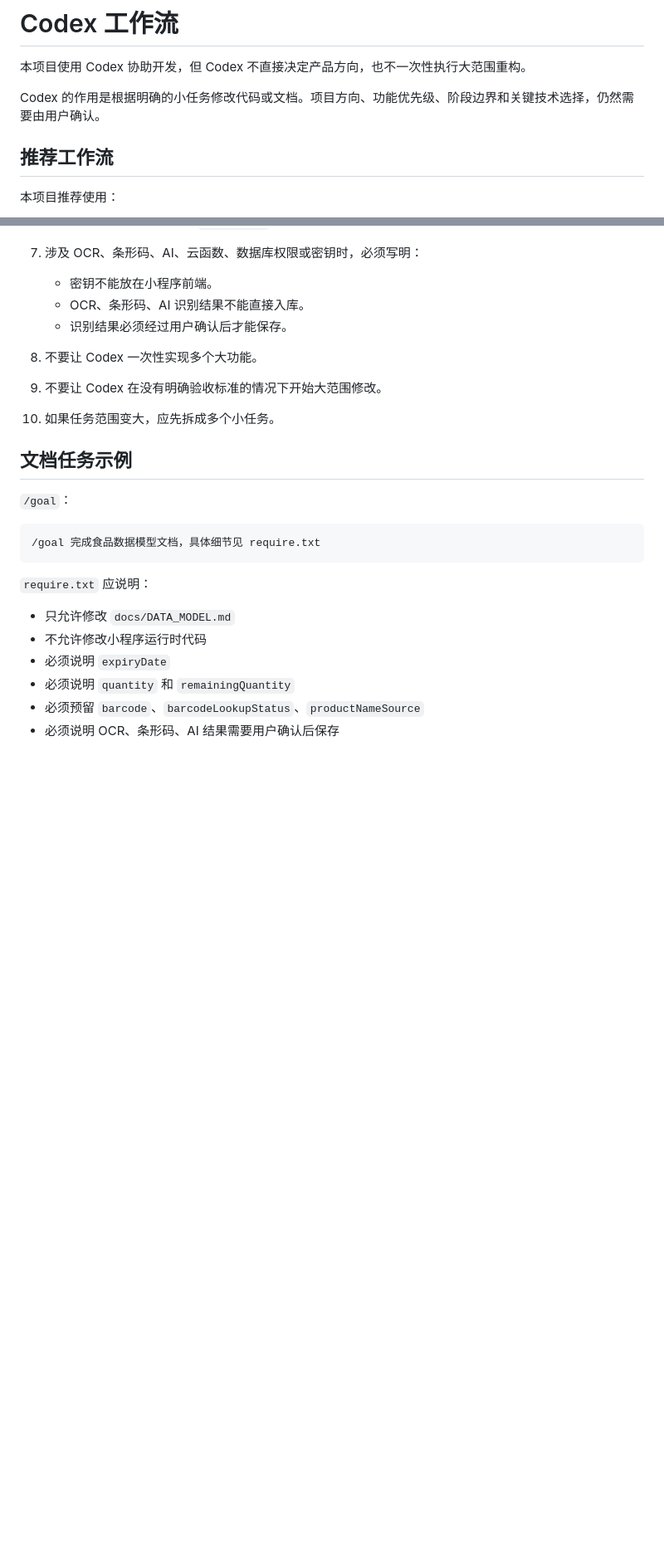
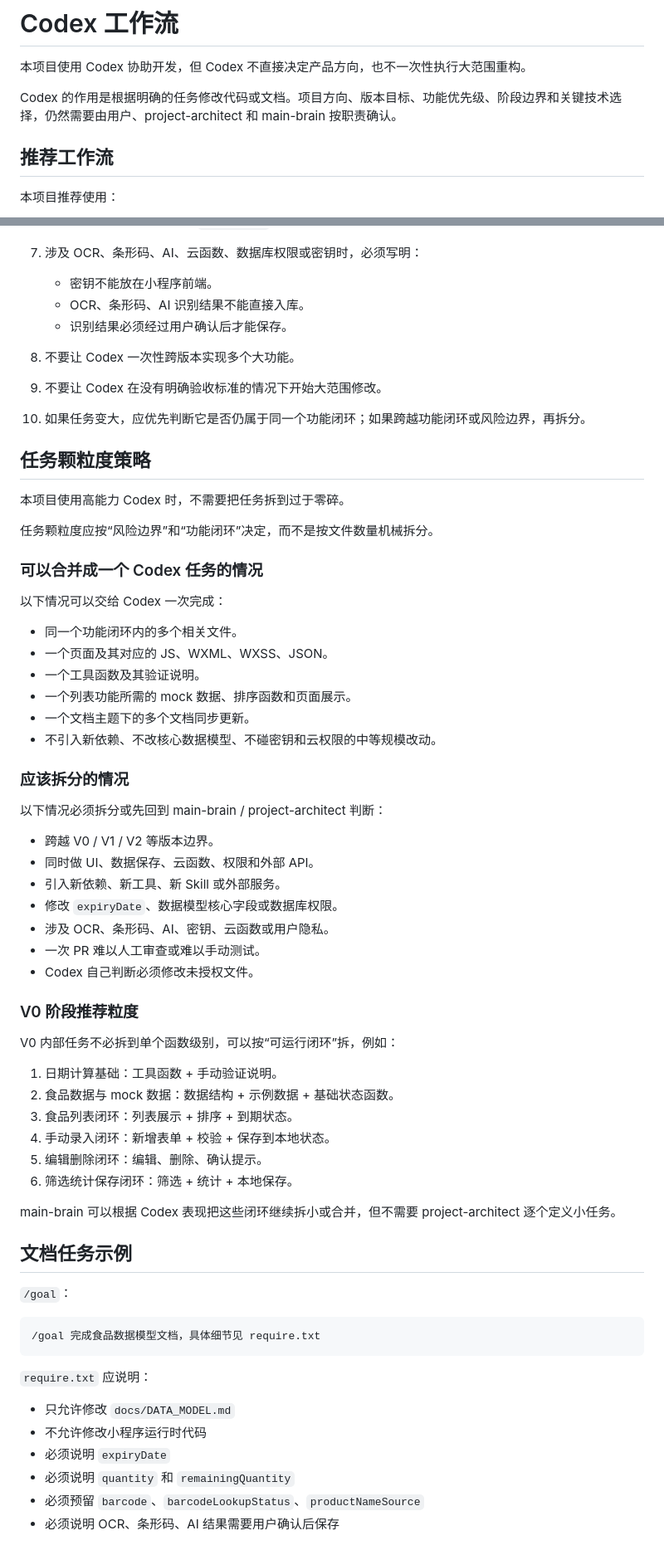
Before and after one commit to 2w2w23e/wechat-food-expiry-tracker, a Markdown page: docs/CODEX_WORKFLOW.md, 2 parts joined by grey strips. Shown at 83% size. GitHub-like rendering; blank space fills up the shorter version.

Commit message:
docs: adjust Codex task granularity policy

```diff
--- a/docs/CODEX_WORKFLOW.md
+++ b/docs/CODEX_WORKFLOW.md
@@ -2,7 +2,7 @@
 
 本项目使用 Codex 协助开发，但 Codex 不直接决定产品方向，也不一次性执行大范围重构。
 
-Codex 的作用是根据明确的小任务修改代码或文档。项目方向、功能优先级、阶段边界和关键技术选择，仍然需要由用户确认。
+Codex 的作用是根据明确的任务修改代码或文档。项目方向、版本目标、功能优先级、阶段边界和关键技术选择，仍然需要由用户、project-architect 和 main-brain 按职责确认。
 
 ## 推荐工作流
 
@@ -119,9 +119,51 @@ Please summarize:
    * 密钥不能放在小程序前端。
    * OCR、条形码、AI 识别结果不能直接入库。
    * 识别结果必须经过用户确认后才能保存。
-8. 不要让 Codex 一次性实现多个大功能。
+8. 不要让 Codex 一次性跨版本实现多个大功能。
 9. 不要让 Codex 在没有明确验收标准的情况下开始大范围修改。
-10. 如果任务范围变大，应先拆成多个小任务。
+10. 如果任务变大，应优先判断它是否仍属于同一个功能闭环；如果跨越功能闭环或风险边界，再拆分。
+
+## 任务颗粒度策略
+
+本项目使用高能力 Codex 时，不需要把任务拆到过于零碎。
+
+任务颗粒度应按“风险边界”和“功能闭环”决定，而不是按文件数量机械拆分。
+
+### 可以合并成一个 Codex 任务的情况
+
+以下情况可以交给 Codex 一次完成：
+
+- 同一个功能闭环内的多个相关文件。
+- 一个页面及其对应的 JS、WXML、WXSS、JSON。
+- 一个工具函数及其验证说明。
+- 一个列表功能所需的 mock 数据、排序函数和页面展示。
+- 一个文档主题下的多个文档同步更新。
+- 不引入新依赖、不改核心数据模型、不碰密钥和云权限的中等规模改动。
+
+### 应该拆分的情况
+
+以下情况必须拆分或先回到 main-brain / project-architect 判断：
+
+- 跨越 V0 / V1 / V2 等版本边界。
+- 同时做 UI、数据保存、云函数、权限和外部 API。
+- 引入新依赖、新工具、新 Skill 或外部服务。
+- 修改 `expiryDate`、数据模型核心字段或数据库权限。
+- 涉及 OCR、条形码、AI、密钥、云函数或用户隐私。
+- 一次 PR 难以人工审查或难以手动测试。
+- Codex 自己判断必须修改未授权文件。
+
+### V0 阶段推荐粒度
+
+V0 内部任务不必拆到单个函数级别，可以按“可运行闭环”拆，例如：
+
+1. 日期计算基础：工具函数 + 手动验证说明。
+2. 食品数据与 mock 数据：数据结构 + 示例数据 + 基础状态函数。
+3. 食品列表闭环：列表展示 + 排序 + 到期状态。
+4. 手动录入闭环：新增表单 + 校验 + 保存到本地状态。
+5. 编辑删除闭环：编辑、删除、确认提示。
+6. 筛选统计保存闭环：筛选 + 统计 + 本地保存。
+
+main-brain 可以根据 Codex 表现把这些闭环继续拆小或合并，但不需要 project-architect 逐个定义小任务。
 
 ## 文档任务示例
 
```
Also changed, not shown: other parts of docs/CODEX_WORKFLOW.md (+10 -10 lines).
